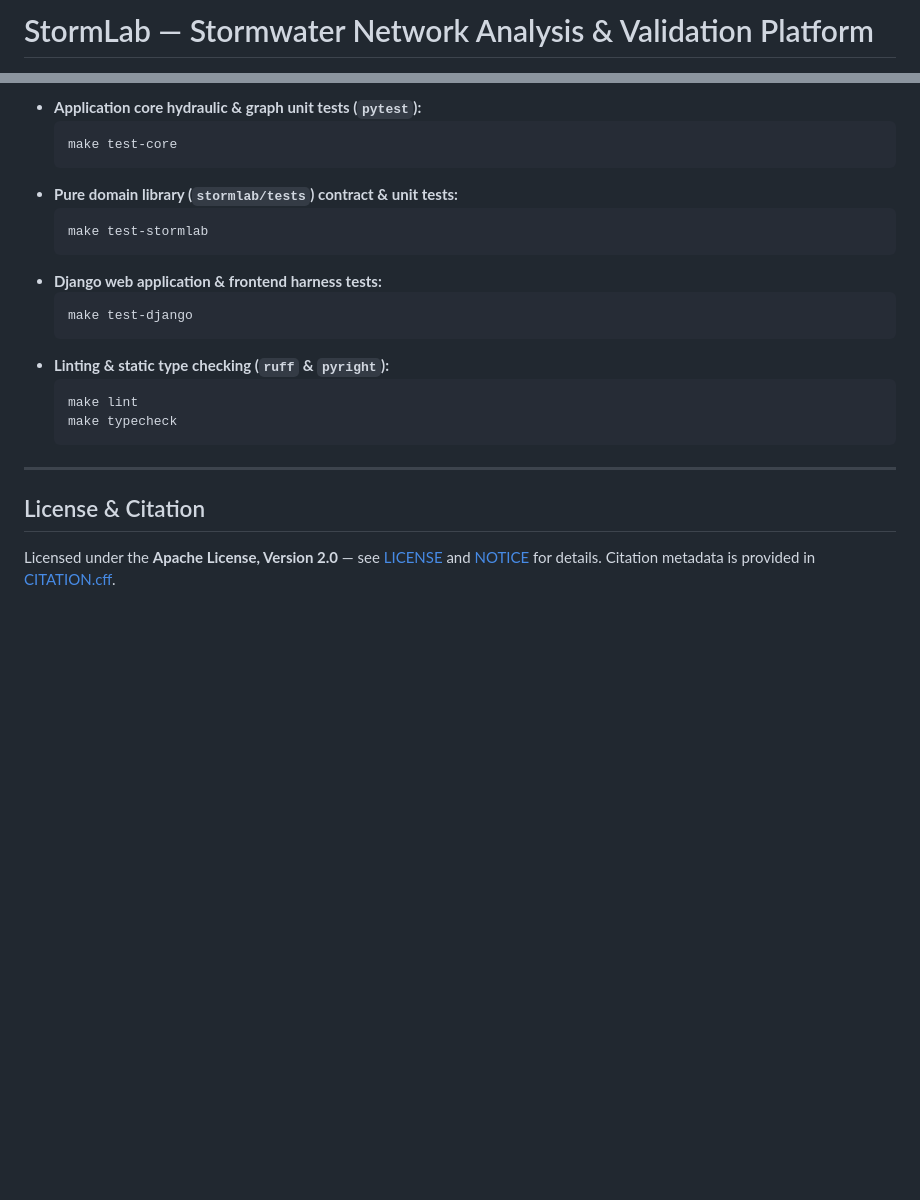
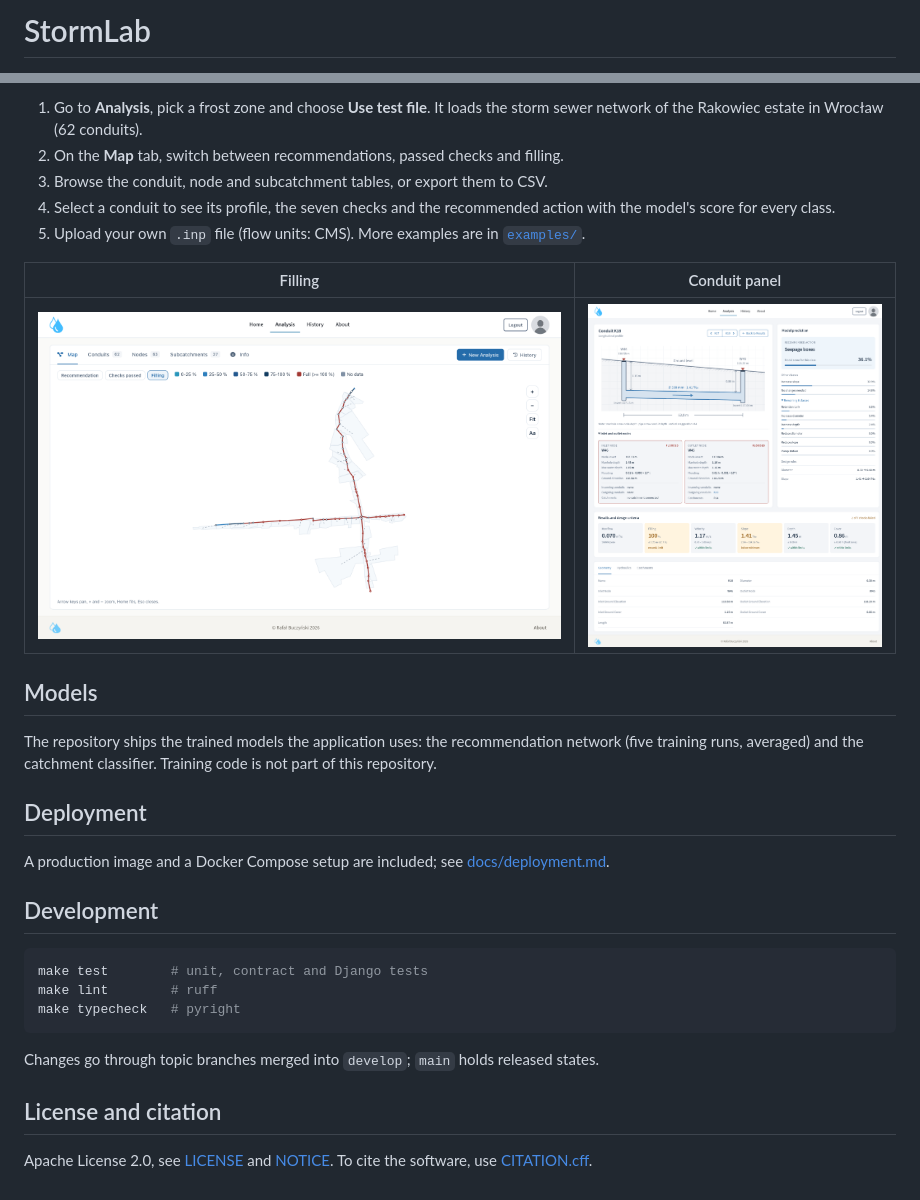
Before and after one commit to BuczynskiRafal/stormlab, a Markdown page: README.md, 2 parts joined by grey strips. Drawn GitHub-style; pictures changed too: docs/images/conduit_panel.png (added), docs/images/network_map_filling.png; blank space fills up the shorter version.

Commit message:
docs(readme): rewrite the README around the application
Describe what the application does, how to start it and a short tour on the
bundled test network, with screenshots of the current interface.

````diff
--- a/README.md
+++ b/README.md
@@ -1,2 +1,2 @@
-# StormLab — Stormwater Network Analysis & Validation Platform
+# StormLab
 
@@ -100,25 +41,38 @@ docker compose up --build
 
-- **Application core hydraulic & graph unit tests (`pytest`):**
-  ```bash
-  make test-core
-  ```
-- **Pure domain library (`stormlab/tests`) contract & unit tests:**
-  ```bash
-  make test-stormlab
-  ```
-- **Django web application & frontend harness tests:**
-  ```bash
-  make test-django
-  ```
-- **Linting & static type checking (`ruff` & `pyright`):**
-  ```bash
-  make lint
-  make typecheck
-  ```
+1. Go to **Analysis**, pick a frost zone and choose **Use test file**. It loads the
+   storm sewer network of the Rakowiec estate in Wrocław (62 conduits).
+2. On the **Map** tab, switch between recommendations, passed checks and filling.
+3. Browse the conduit, node and subcatchment tables, or export them to CSV.
+4. Select a conduit to see its profile, the seven checks and the recommended action
+   with the model's score for every class.
+5. Upload your own `.inp` file (flow units: CMS). More examples are in [`examples/`](examples/).
 
----
+| Filling | Conduit panel |
+|---|---|
+| ![Network map coloured by filling](docs/images/network_map_filling.png) | ![Conduit profile, checks and recommendation](docs/images/conduit_panel.png) |
 
-## License & Citation
+## Models
 
-Licensed under the **Apache License, Version 2.0** — see [LICENSE](LICENSE) and [NOTICE](NOTICE) for details.
-Citation metadata is provided in [CITATION.cff](CITATION.cff).
+The repository ships the trained models the application uses: the recommendation
+network (five training runs, averaged) and the catchment classifier. Training code is
+not part of this repository.
+
+## Deployment
+
+A production image and a Docker Compose setup are included; see
+[docs/deployment.md](docs/deployment.md).
+
+## Development
+
+```bash
+make test        # unit, contract and Django tests
+make lint        # ruff
+make typecheck   # pyright
+```
+
+Changes go through topic branches merged into `develop`; `main` holds released states.
+
+## License and citation
+
+Apache License 2.0, see [LICENSE](LICENSE) and [NOTICE](NOTICE).
+To cite the software, use [CITATION.cff](CITATION.cff).
````
Also changed, not shown: other parts of README.md (+26 -85 lines), docs/images/conduit_profile.png (deleted), docs/images/network_map_checks.png (deleted), docs/images/network_map_recommendations.png (added).
